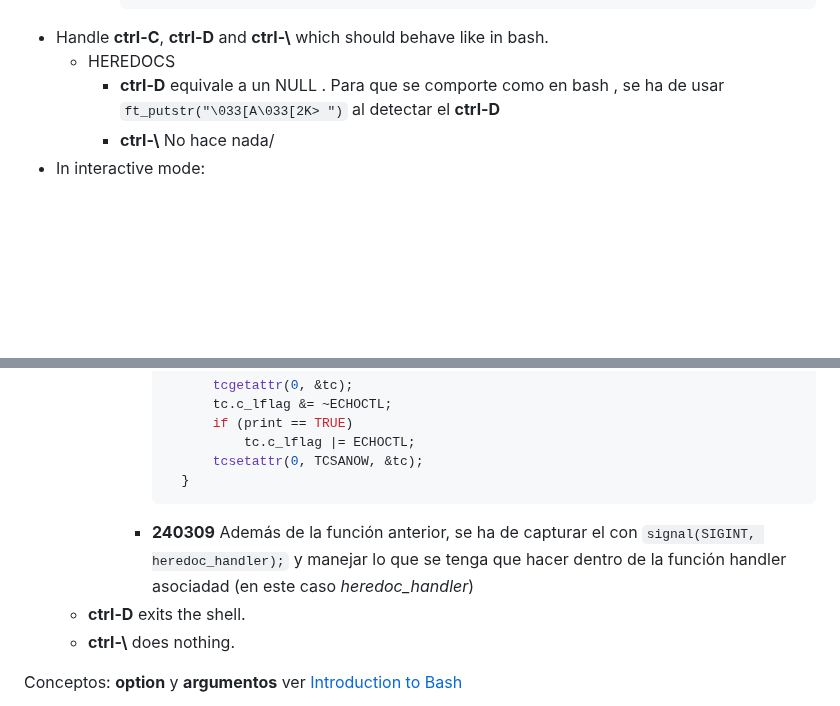
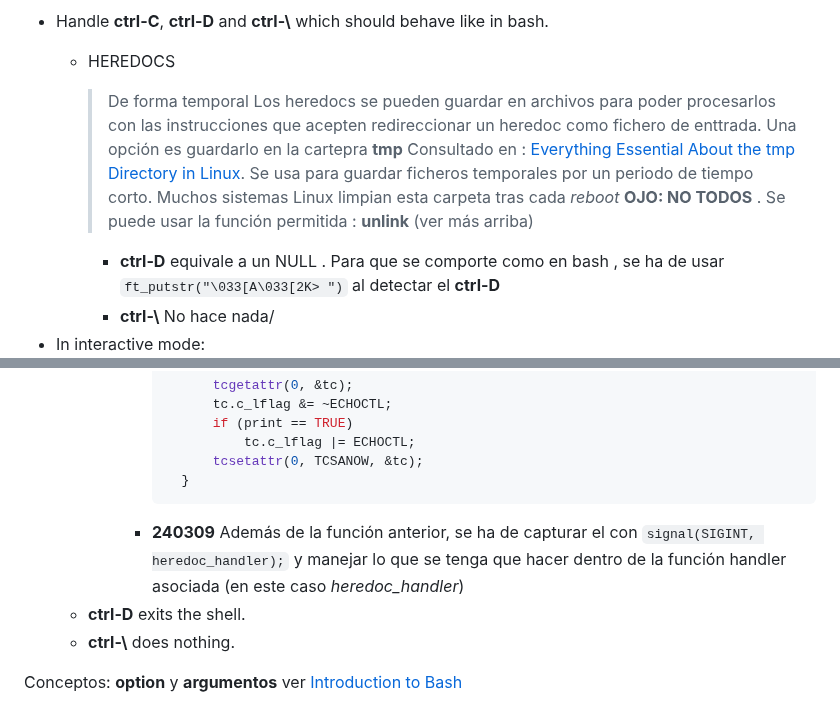
Before and after one commit to albertpardo/42BCN-docs-minishell, a Markdown page: apuntes_docs/2_our_annotations_onsubject.md, 2 parts joined by grey strips. GitHub-like rendering; blank space fills up the shorter version.

Commit message:
Se añade comentarios sobre HEREDOCS y su uso como ficheros temporales

````diff
--- a/apuntes_docs/2_our_annotations_onsubject.md
+++ b/apuntes_docs/2_our_annotations_onsubject.md
@@ -195,6 +195,8 @@ Your shell should:
 		  ```
 - Handle **ctrl-C**, **ctrl-D** and **ctrl-\\** which should behave like in bash.
 	- HEREDOCS
+		> De forma temporal Los  heredocs se pueden guardar en archivos para poder procesarlos con las instrucciones que acepten redireccionar un heredoc como fichero de enttrada. Una opción es guardarlo en la cartepra **tmp** Consultado en : [Everything Essential About the tmp Directory in Linux](https://linuxhandbook.com/tmp-directory/#:~:text=What%20is%20the%20%2Ftmp%20directory,tmp%20directory%20after%20each%20reboot). Se usa para guardar ficheros temporales por un periodo de tiempo corto. Muchos sistemas Linux limpian esta carpeta tras cada *reboot* **OJO: NO TODOS** . Se puede usar la función permitida : **unlink** (ver más arriba)
+
 		-  **ctrl-D** equivale a un NULL . Para que se comporte como en bash , se ha de usar `ft_putstr("\033[A\033[2K> ")` al detectar el **ctrl-D**
 		-  **ctrl-\\** No hace nada/
 - In interactive mode:
@@ -214,7 +216,7 @@ Your shell should:
 					tcsetattr(0, TCSANOW, &tc);
 			 	}
 			  ```
-			-  **240309** Además de la función anterior, se ha de capturar el  con `signal(SIGINT, heredoc_handler);` y manejar lo que se tenga que hacer dentro de la función handler asociadad (en este caso *heredoc_handler*)
+			-  **240309** Además de la función anterior, se ha de capturar el  con `signal(SIGINT, heredoc_handler);` y manejar lo que se tenga que hacer dentro de la función handler asociada (en este caso *heredoc_handler*)
 	- **ctrl-D** exits the shell.
 	- **ctrl-\\** does nothing.
 
````
